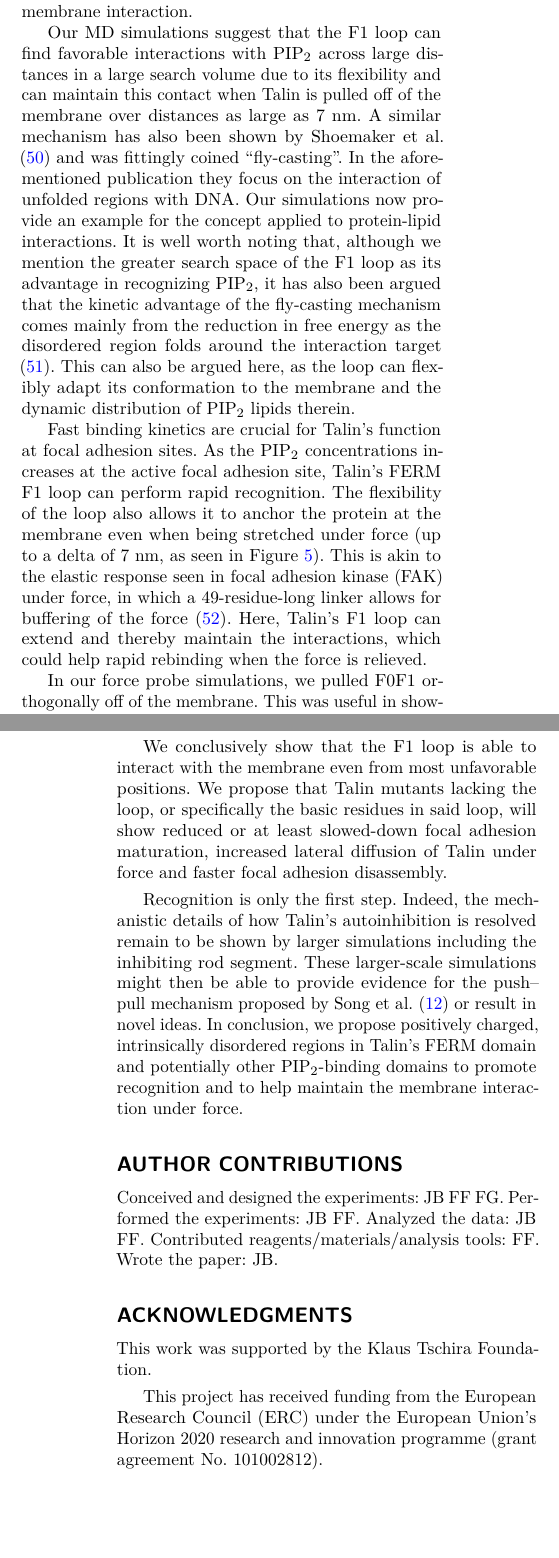
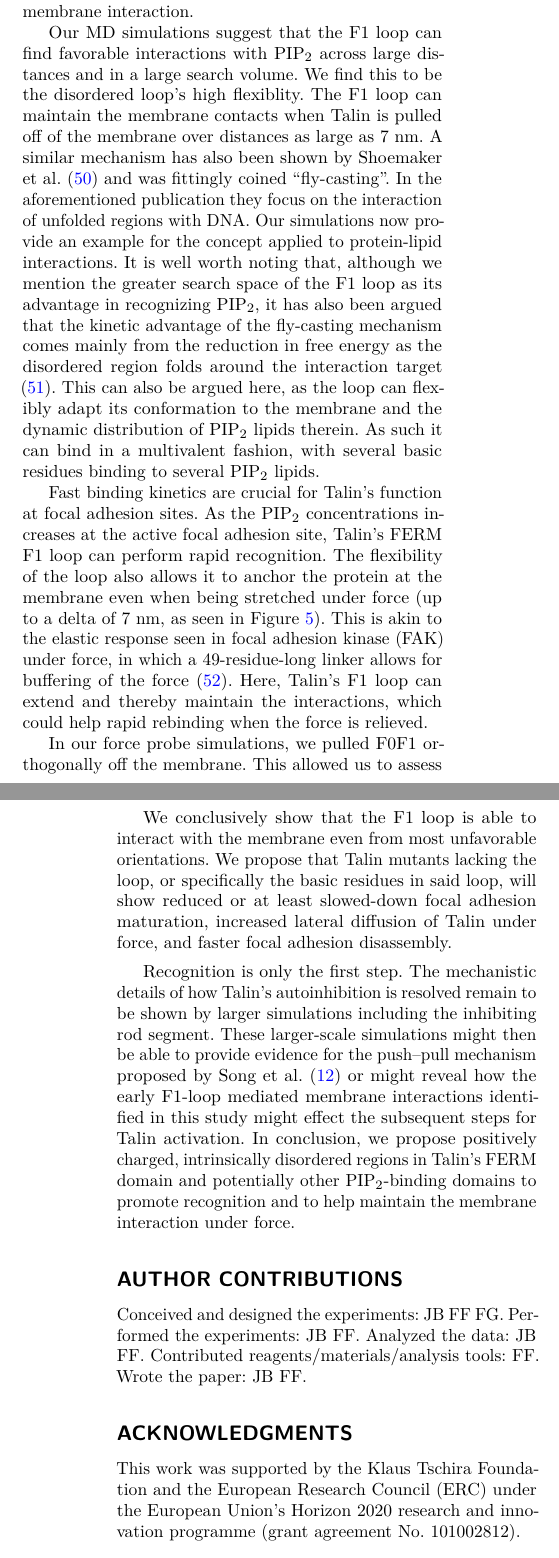
Before and after one commit to graeter-group/paper-talin-loop, a LaTeX paper (index.tex): two parts of the columns of pages 7 and 8 of 12, joined at a grey line, cut so that both start at the same text, the shorter picture padded with empty space. Compiled offline with pdfLaTeX.

Commit message:
copyedit

```diff
--- a/index.tex
+++ b/index.tex
@@ -978,10 +978,11 @@ PIP\textsubscript{2} molecules contributes to the high affinity of the
 membrane interaction.
 
 Our MD simulations suggest that the F1 loop can find favorable
-interactions with PIP\textsubscript{2} across large distances in a large
-search volume due to its flexibility and can maintain this contact when
-Talin is pulled off of the membrane over distances as large as 7~nm. A
-similar mechanism has also been shown by Shoemaker et al.
+interactions with PIP\textsubscript{2} across large distances and in a
+large search volume. We find this to be the disordered loop's high
+flexiblity. The F1 loop can maintain the membrane contacts when Talin is
+pulled off of the membrane over distances as large as 7~nm. A similar
+mechanism has also been shown by Shoemaker et al.
 (\protect\hyperlink{ref-shoemakerSpeedingMolecularRecognition2000}{50})
 and was fittingly coined ``fly-casting''. In the aforementioned
 publication they focus on the interaction of unfolded regions with DNA.
@@ -995,7 +996,9 @@ interaction target
 (\protect\hyperlink{ref-huangKineticAdvantageIntrinsically2009}{51}).
 This can also be argued here, as the loop can flexibly adapt its
 conformation to the membrane and the dynamic distribution of
-PIP\textsubscript{2} lipids therein.
+PIP\textsubscript{2} lipids therein. As such it can bind in a
+multivalent fashion, with several basic residues binding to several
+PIP\textsubscript{2} lipids.
 
 Fast binding kinetics are crucial for Talin's function at focal adhesion
 sites. As the PIP\textsubscript{2} concentrations increases at the
@@ -1009,8 +1012,8 @@ in which a 49-residue-long linker allows for buffering of the force
 Here, Talin's F1 loop can extend and thereby maintain the interactions,
 which could help rapid rebinding when the force is relieved.
 
-In our force probe simulations, we pulled F0F1 orthogonally off of the
-membrane. This was useful in showing the full extension and force
+In our force probe simulations, we pulled F0F1 orthogonally off the
+membrane. This allowed us to assess the full extension and force
 resistance of the loop. \emph{In vivo}, however, Talin's FERM domain is
 subjected to forces acting at a 30° angle. This might imply an
 additional function for the FERM domain. As it is dragged along the
@@ -1021,38 +1024,38 @@ This could further localize Talin at active focal adhesion sites even in
 the presence of forces acting parallel to the membrane.
 
 We conclusively show that the F1 loop is able to interact with the
-membrane even from most unfavorable positions. We propose that Talin
+membrane even from most unfavorable orientations. We propose that Talin
 mutants lacking the loop, or specifically the basic residues in said
 loop, will show reduced or at least slowed-down focal adhesion
-maturation, increased lateral diffusion of Talin under force and faster
+maturation, increased lateral diffusion of Talin under force, and faster
 focal adhesion disassembly.
 
-Recognition is only the first step. Indeed, the mechanistic details of
-how Talin's autoinhibition is resolved remain to be shown by larger
+Recognition is only the first step. The mechanistic details of how
+Talin's autoinhibition is resolved remain to be shown by larger
 simulations including the inhibiting rod segment. These larger-scale
 simulations might then be able to provide evidence for the push--pull
 mechanism proposed by Song et al.
 (\protect\hyperlink{ref-songNovelMembranedependentSwitch2012a}{12}) or
-result in novel ideas. In conclusion, we propose positively charged,
-intrinsically disordered regions in Talin's FERM domain and potentially
-other PIP\textsubscript{2}-binding domains to promote recognition and to
-help maintain the membrane interaction under force.
+might reveal how the early F1-loop mediated membrane interactions
+identified in this study might effect the subsequent steps for Talin
+activation. In conclusion, we propose positively charged, intrinsically
+disordered regions in Talin's FERM domain and potentially other
+PIP\textsubscript{2}-binding domains to promote recognition and to help
+maintain the membrane interaction under force.
 
 \hypertarget{author-contributions}{%
 \section{Author Contributions}\label{author-contributions}}
 
 Conceived and designed the experiments:~JB FF FG. Performed the
 experiments:~JB FF. Analyzed the data:~JB FF. Contributed
-reagents/materials/analysis tools:~FF. Wrote the paper:~JB.
+reagents/materials/analysis tools:~FF. Wrote the paper:~JB FF.
 
 \hypertarget{acknowledgments}{%
 \section{Acknowledgments}\label{acknowledgments}}
 
-This work was supported by the Klaus Tschira Foundation.
-
-This project has received funding from the European Research Council
-(ERC) under the European Union's Horizon 2020 research and innovation
-programme (grant agreement No.~101002812).
+This work was supported by the Klaus Tschira Foundation and the European
+Research Council (ERC) under the European Union's Horizon 2020 research
+and innovation programme (grant agreement No.~101002812).
 
 \hypertarget{references}{%
 \section{References}\label{references}}
```
Also changed, not shown: index.tex (8 more changed lines), 2 other files.
